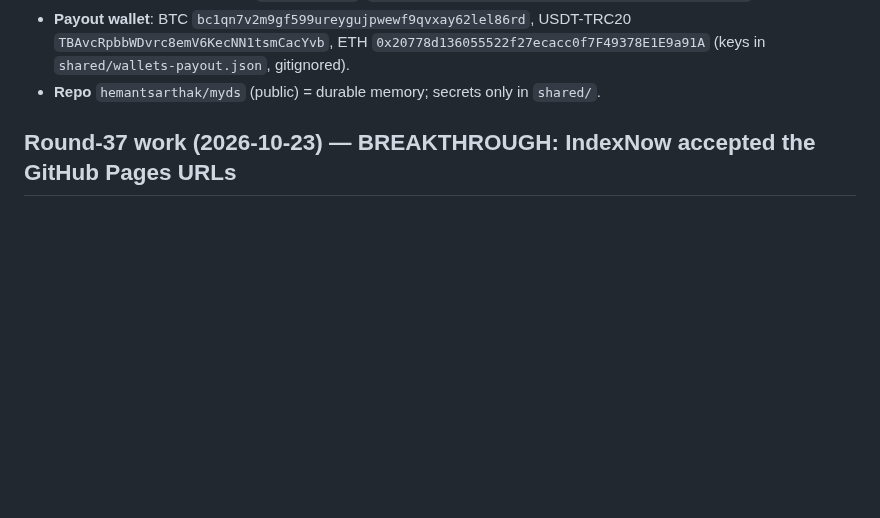
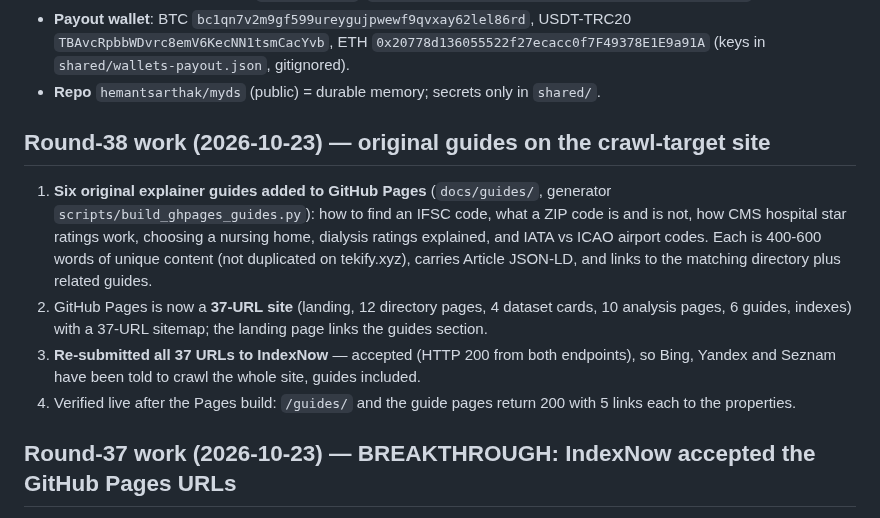
Before and after one commit to hemantsarthak/myds, a Markdown page: docs/STATE.md, the part around one of its changes. Rendered like a GitHub page; blank space fills up the shorter version.

Commit message:
docs: round 38 — six original guides on the GitHub Pages site (37 URLs), all resubmitted to IndexNow

```diff
--- a/docs/STATE.md
+++ b/docs/STATE.md
@@ -47,6 +47,20 @@ NOT ours (shared Cloudflare account, **never touch**): `pincode.tekify.xyz` (pro
   `TBAvcRpbbWDvrc8emV6KecNN1tsmCacYvb`, ETH `0x20778d136055522f27ecacc0f7F49378E1E9a91A`
   (keys in `shared/wallets-payout.json`, gitignored).
 - **Repo** `hemantsarthak/myds` (public) = durable memory; secrets only in `shared/`.
+
+## Round-38 work (2026-10-23) — original guides on the crawl-target site
+
+1. **Six original explainer guides added to GitHub Pages** (`docs/guides/`, generator
+   `scripts/build_ghpages_guides.py`): how to find an IFSC code, what a ZIP code is and is not, how CMS
+   hospital star ratings work, choosing a nursing home, dialysis ratings explained, and IATA vs ICAO
+   airport codes. Each is 400-600 words of unique content (not duplicated on tekify.xyz), carries
+   Article JSON-LD, and links to the matching directory plus related guides.
+2. GitHub Pages is now a **37-URL site** (landing, 12 directory pages, 4 dataset cards, 10 analysis
+   pages, 6 guides, indexes) with a 37-URL sitemap; the landing page links the guides section.
+3. **Re-submitted all 37 URLs to IndexNow** — accepted (HTTP 200 from both endpoints), so Bing, Yandex
+   and Seznam have been told to crawl the whole site, guides included.
+4. Verified live after the Pages build: `/guides/` and the guide pages return 200 with 5 links each to
+   the properties.
 
 ## Round-37 work (2026-10-23) — BREAKTHROUGH: IndexNow accepted the GitHub Pages URLs
 
```
Also changed, not shown: other parts of docs/STATE.md (+1 -1 lines).
